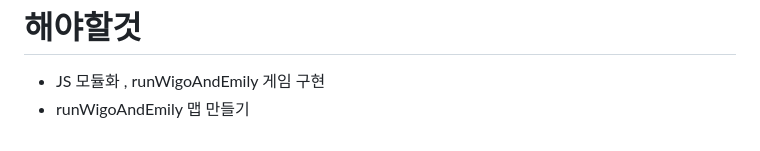
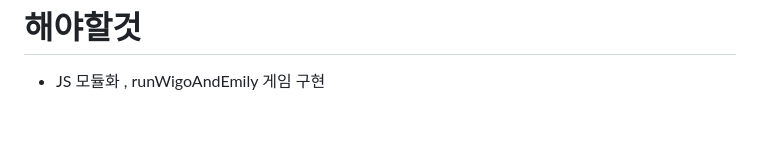
Before and after one commit to pangilK/FINAL_PROJECT, a Markdown page: README.md, the part around the change. Rendered like a GitHub page.

```diff
--- a/README.md
+++ b/README.md
@@ -51,4 +51,3 @@
 
  # 해야할것
  - JS 모듈화 , runWigoAndEmily 게임 구현 <br>
- - runWigoAndEmily 맵 만들기
```
